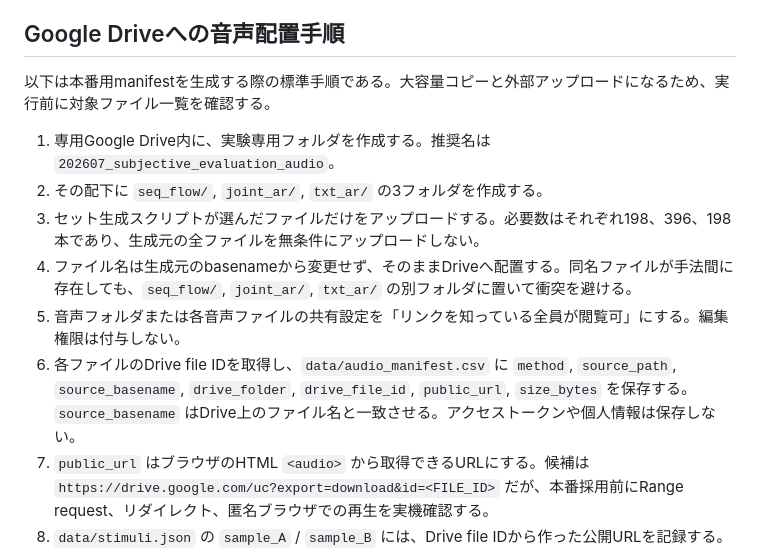
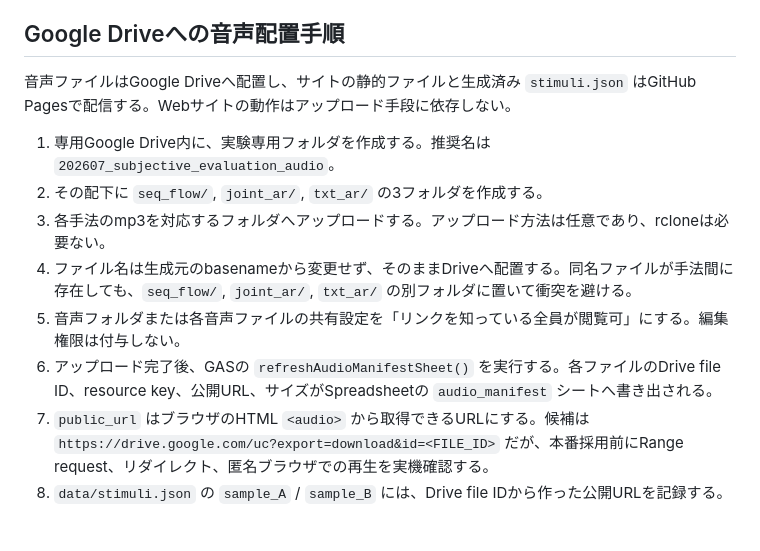
Before and after one commit to KateSawada/202607_subjective_evaluation, a Markdown page: README.md, the part around one of its changes. Drawn GitHub-style; blank space fills up the shorter version.

```diff
--- a/README.md
+++ b/README.md
@@ -48,14 +48,14 @@
 
 ## Google Driveへの音声配置手順
 
-以下は本番用manifestを生成する際の標準手順である。大容量コピーと外部アップロードになるため、実行前に対象ファイル一覧を確認する。
+音声ファイルはGoogle Driveへ配置し、サイトの静的ファイルと生成済み `stimuli.json` はGitHub Pagesで配信する。Webサイトの動作はアップロード手段に依存しない。
 
 1. 専用Google Drive内に、実験専用フォルダを作成する。推奨名は `202607_subjective_evaluation_audio`。
 2. その配下に `seq_flow/`, `joint_ar/`, `txt_ar/` の3フォルダを作成する。
-3. セット生成スクリプトが選んだファイルだけをアップロードする。必要数はそれぞれ198、396、198本であり、生成元の全ファイルを無条件にアップロードしない。
+3. 各手法のmp3を対応するフォルダへアップロードする。アップロード方法は任意であり、rcloneは必要ない。
 4. ファイル名は生成元のbasenameから変更せず、そのままDriveへ配置する。同名ファイルが手法間に存在しても、`seq_flow/`, `joint_ar/`, `txt_ar/` の別フォルダに置いて衝突を避ける。
 5. 音声フォルダまたは各音声ファイルの共有設定を「リンクを知っている全員が閲覧可」にする。編集権限は付与しない。
-6. 各ファイルのDrive file IDを取得し、`data/audio_manifest.csv` に `method`, `source_path`, `source_basename`, `drive_folder`, `drive_file_id`, `public_url`, `size_bytes` を保存する。`source_basename` はDrive上のファイル名と一致させる。アクセストークンや個人情報は保存しない。
+6. アップロード完了後、GASの `refreshAudioManifestSheet()` を実行する。各ファイルのDrive file ID、resource key、公開URL、サイズがSpreadsheetの `audio_manifest` シートへ書き出される。
 7. `public_url` はブラウザのHTML `<audio>` から取得できるURLにする。候補は `https://drive.google.com/uc?export=download&id=<FILE_ID>` だが、本番採用前にRange request、リダイレクト、匿名ブラウザでの再生を実機確認する。
 8. `data/stimuli.json` の `sample_A` / `sample_B` には、Drive file IDから作った公開URLを記録する。生成元の `/Volumes/...` パスはWebへ公開しない。
 9. シークレットウィンドウで全URLに認証なしでアクセスできることを確認する。
```
Also changed, not shown: other parts of README.md (+17 -19 lines).
